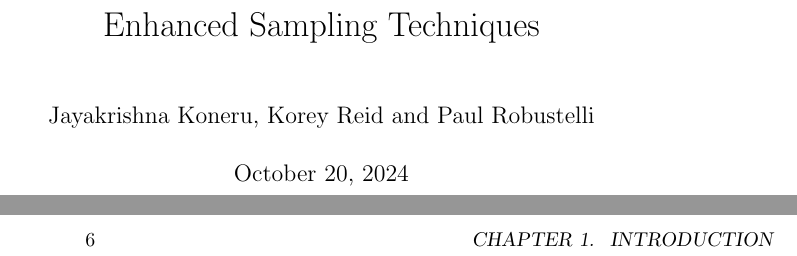
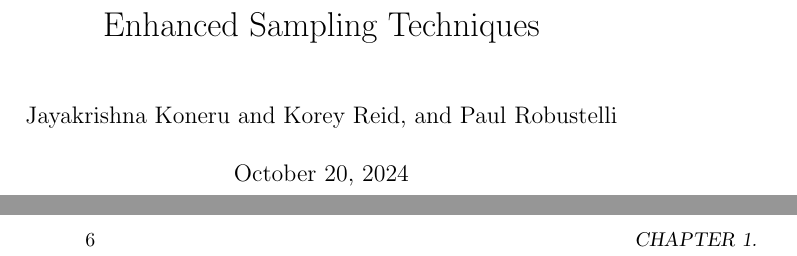
Before and after one commit to koreyr/enhanced_sampling_chapter, a LaTeX book (tex_files/enhanced_sampling.tex): two parts of pages 1 and 6 of 8, joined at a grey line, cut so that both start at the same text. Compiled offline with pdfLaTeX.

Commit message:
Author line

```diff
--- a/tex_files/enhanced_sampling.tex
+++ b/tex_files/enhanced_sampling.tex
@@ -3,7 +3,7 @@
 \begin{document}
 
 \title{Enhanced Sampling Techniques}
-\author{Jayakrishna Koneru, Korey Reid and Paul Robustelli}
+\author{Jayakrishna Koneru and Korey Reid, and Paul Robustelli}
 \date{\today}
 
 \maketitle
```
Also changed, not shown: tex_files/enhanced_sampling.tex (3 more changed lines).
